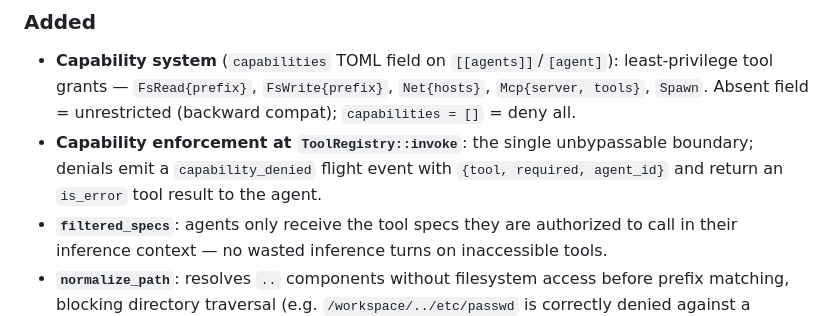
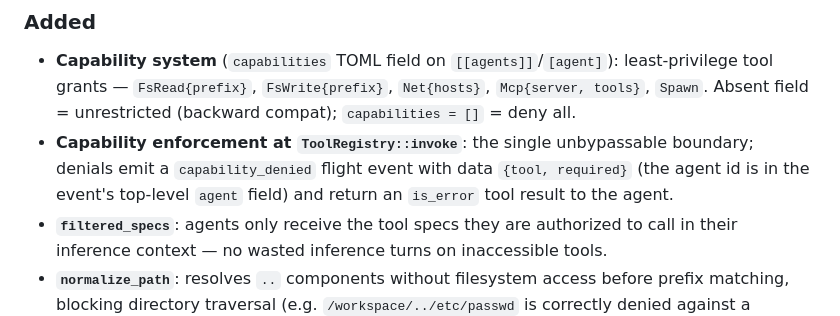
Before and after one commit to 0x89karan/runtime1, a Markdown page: CHANGELOG.md, the part around the change. Drawn GitHub-style.

```diff
--- a/CHANGELOG.md
+++ b/CHANGELOG.md
@@ -11,8 +11,9 @@ Format: [Keep a Changelog](https://keepachangelog.com/en/1.0.0/).
   `Mcp{server, tools}`, `Spawn`. Absent field = unrestricted (backward compat);
   `capabilities = []` = deny all.
 - **Capability enforcement at `ToolRegistry::invoke`**: the single unbypassable
-  boundary; denials emit a `capability_denied` flight event with `{tool, required,
-  agent_id}` and return an `is_error` tool result to the agent.
+  boundary; denials emit a `capability_denied` flight event with data `{tool, required}`
+  (the agent id is in the event's top-level `agent` field) and return an `is_error`
+  tool result to the agent.
 - **`filtered_specs`**: agents only receive the tool specs they are authorized to
   call in their inference context — no wasted inference turns on inaccessible tools.
 - **`normalize_path`**: resolves `..` components without filesystem access before
```
Also changed, not shown: TODOS.md (+29 -0 lines).
